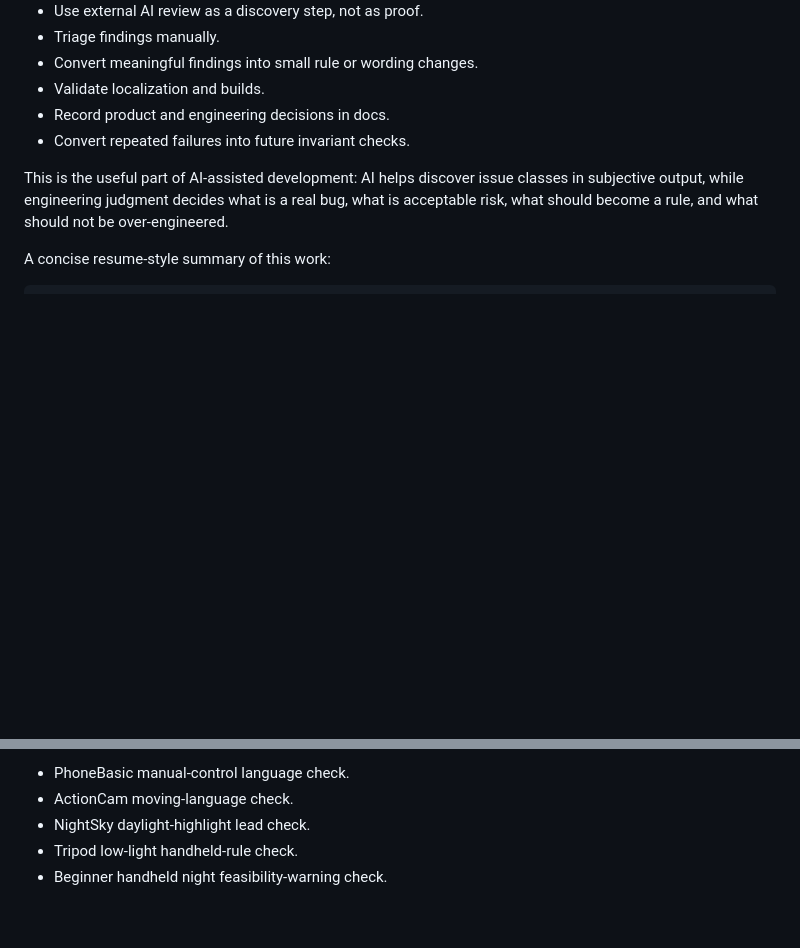
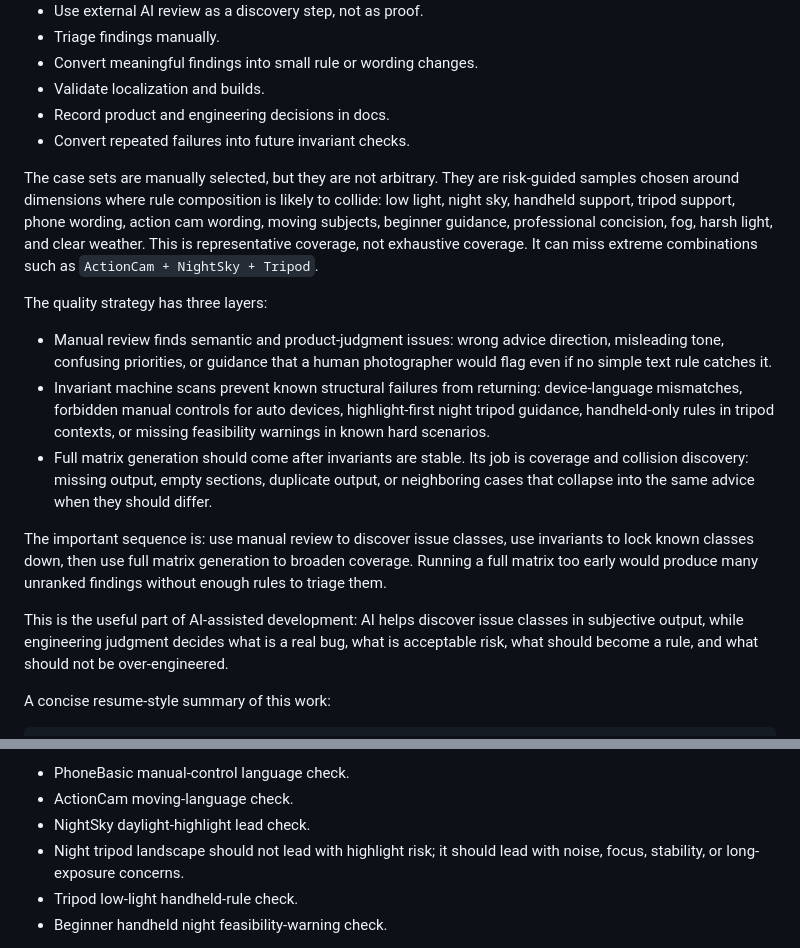
Before and after one commit to miemie123wang/Luma, a Markdown page: docs/advice/audit-log.md, 2 parts joined by grey strips. Rendered like a GitHub page; blank space fills up the shorter version.

```diff
--- a/docs/advice/audit-log.md
+++ b/docs/advice/audit-log.md
@@ -84,6 +84,16 @@ In practical terms, this work is building a review-driven quality workflow for a
 - Validate localization and builds.
 - Record product and engineering decisions in docs.
 - Convert repeated failures into future invariant checks.
+
+The case sets are manually selected, but they are not arbitrary. They are risk-guided samples chosen around dimensions where rule composition is likely to collide: low light, night sky, handheld support, tripod support, phone wording, action cam wording, moving subjects, beginner guidance, professional concision, fog, harsh light, and clear weather. This is representative coverage, not exhaustive coverage. It can miss extreme combinations such as `ActionCam + NightSky + Tripod`.
+
+The quality strategy has three layers:
+
+- Manual review finds semantic and product-judgment issues: wrong advice direction, misleading tone, confusing priorities, or guidance that a human photographer would flag even if no simple text rule catches it.
+- Invariant machine scans prevent known structural failures from returning: device-language mismatches, forbidden manual controls for auto devices, highlight-first night tripod guidance, handheld-only rules in tripod contexts, or missing feasibility warnings in known hard scenarios.
+- Full matrix generation should come after invariants are stable. Its job is coverage and collision discovery: missing output, empty sections, duplicate output, or neighboring cases that collapse into the same advice when they should differ.
+
+The important sequence is: use manual review to discover issue classes, use invariants to lock known classes down, then use full matrix generation to broaden coverage. Running a full matrix too early would produce many unranked findings without enough rules to triage them.
 
 This is the useful part of AI-assisted development: AI helps discover issue classes in subjective output, while engineering judgment decides what is a real bug, what is acceptable risk, what should become a rule, and what should not be over-engineered.
 
@@ -473,6 +483,7 @@ First invariant group:
 - PhoneBasic manual-control language check.
 - ActionCam moving-language check.
 - NightSky daylight-highlight lead check.
+- Night tripod landscape should not lead with highlight risk; it should lead with noise, focus, stability, or long-exposure concerns.
 - Tripod low-light handheld-rule check.
 - Beginner handheld night feasibility-warning check.
 
```
Also changed, not shown: docs/advice/audit.md (+20 -0 lines).
